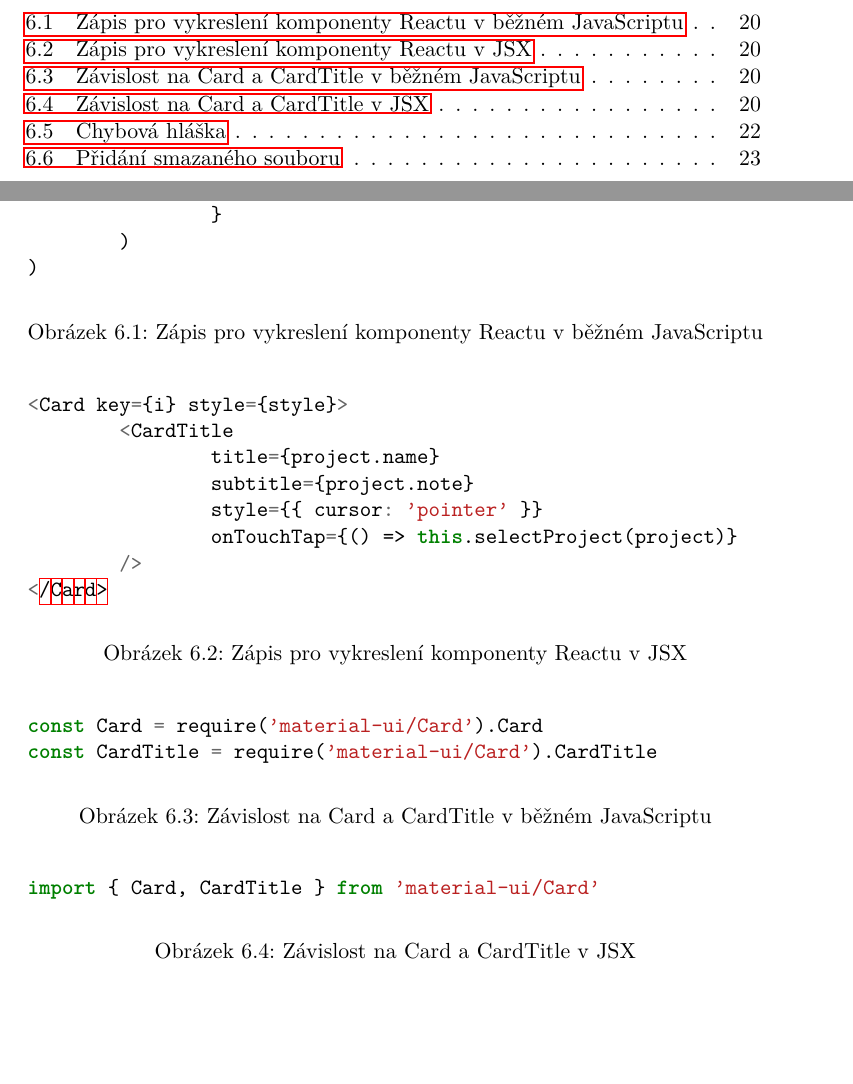
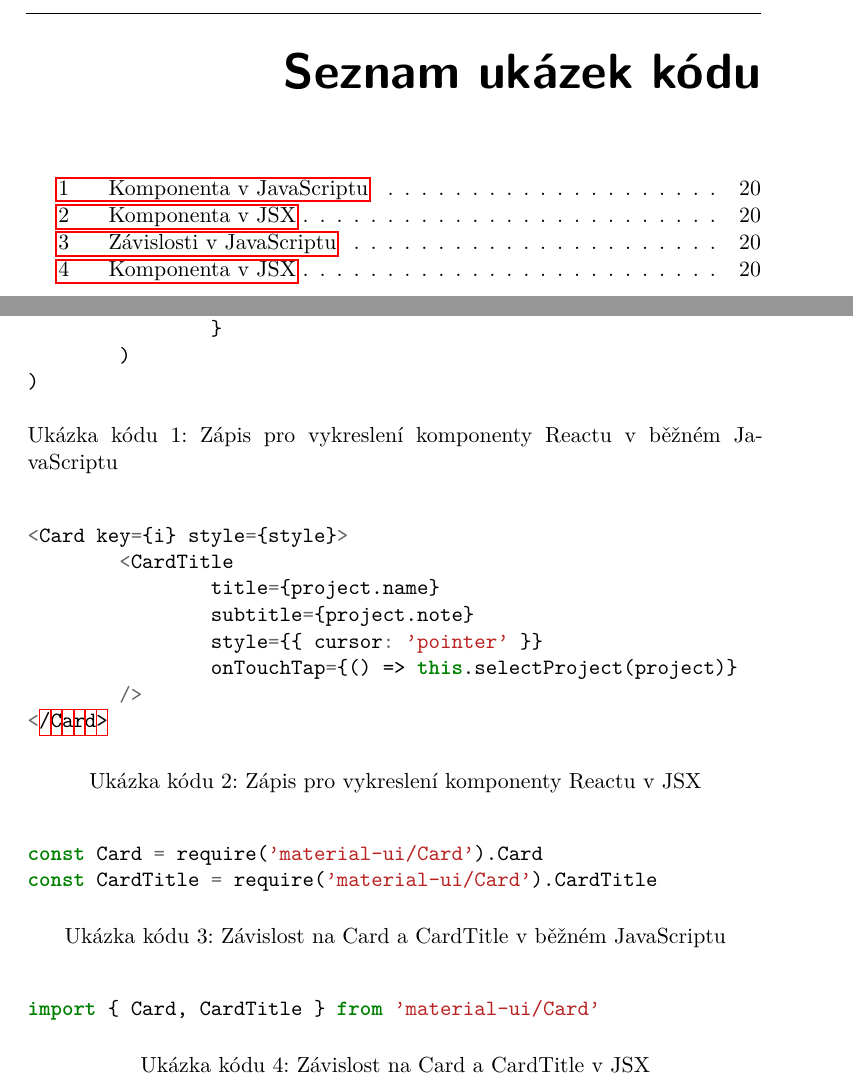
Before and after one commit to FilipChalupa/git-latex-document, a LaTeX thesis (BP_Chalupa_Filip_2017.tex, which reads FITthesis.cls, sections/nodegit.tex): two parts of pages 13 and 34 of 53 before the commit and two parts of pages 15 and 36 of 55 after it, joined at a grey line, cut at the place of the change, the shorter picture padded with empty space. Compiled offline with pdfLaTeX.

Commit message:
Code examples: proper captions

```diff
--- a/BP_Chalupa_Filip_2017.tex
+++ b/BP_Chalupa_Filip_2017.tex
@@ -18,6 +18,8 @@
 \usepackage{dirtree} %directory tree visualisation
 
 \usepackage{minted}
+\renewcommand\listingscaption{Ukázka kódu}
+\renewcommand\listoflistingscaption{Seznam ukázek kódu}
 
 % % list of acronyms
 % \usepackage[acronym,nonumberlist,toc,numberedsection=autolabel]{glossaries}
--- a/FITthesis.cls
+++ b/FITthesis.cls
@@ -464,6 +464,9 @@ sp\^ osobom, ktor\'y nezni\v zuje hodnotu Diela (vr\'atane komer\v cn\'eho vyu\v
 	\listoffigures*
 
 	\cleardoublepage
+	\listoflistings
+
+	\cleardoublepage
 	\listoftablescond
 
 	\pagestyle{ruled}
--- a/sections/nodegit.tex
+++ b/sections/nodegit.tex
@@ -8,7 +8,7 @@ NodeGit je knihovna pro programovací jazyk JavaScript se záměrem zpřístupni
 % @TODO: https://webpack.github.io/ http://gulpjs.com/ https://gruntjs.com/ https://facebook.github.io/react/ https://facebook.github.io/react/docs/introducing-jsx.html
 Pro větší projekty psané v JavaScriptu je běžné využití některého z nástrojů pro správu kódu, jeho strukturu, rozšíření. Typickými zástupci jsou Gulp, Grunt a Webpack. Vzhledem k velké popularitě a podpoře Reactu byla Aplikace vyvýjena pomocí Webpacku, což umožňovalo například zjednodušenou syntaxy JSX, která významně zpřehledňuje zápisy šablon pro React, jež se více podobají zápisu v HTML.
 
-\begin{figure}[h]
+\begin{listing}[ht]
 \begin{minted}[]{javascript}
 e(
 	Card,
@@ -29,10 +29,10 @@ e(
 	)
 )
 \end{minted}
-\caption{Zápis pro vykreslení komponenty Reactu v běžném JavaScriptu}
-\end{figure}
+\caption[Komponenta v JavaScriptu]{Zápis pro vykreslení komponenty Reactu v běžném JavaScriptu}
+\end{listing}
 
-\begin{figure}[h]
+\begin{listing}[ht]
 \begin{minted}[]{javascript}
 <Card key={i} style={style}>
 	<CardTitle
@@ -43,23 +43,23 @@ e(
 	/>
 </Card>
 \end{minted}
-\caption{Zápis pro vykreslení komponenty Reactu v JSX}
-\end{figure}
+\caption[Komponenta v JSX]{Zápis pro vykreslení komponenty Reactu v JSX}
+\end{listing}
 
-\begin{figure}[h]
+\begin{listing}[ht]
 	\begin{minted}[]{javascript}
 const Card = require('material-ui/Card').Card
 const CardTitle = require('material-ui/Card').CardTitle
 	\end{minted}
-	\caption{Závislost na Card a CardTitle v běžném JavaScriptu}
-\end{figure}
+	\caption[Závislosti v JavaScriptu]{Závislost na Card a CardTitle v běžném JavaScriptu}
+\end{listing}
 
-\begin{figure}[h]
+\begin{listing}[ht]
 	\begin{minted}[]{javascript}
 import { Card, CardTitle } from 'material-ui/Card'
 	\end{minted}
-	\caption{Závislost na Card a CardTitle v JSX}
-\end{figure}
+	\caption[Komponenta v JSX]{Závislost na Card a CardTitle v JSX}
+\end{listing}
 
 \FloatBarrier
 
```
Also changed, not shown: 1 other file.
